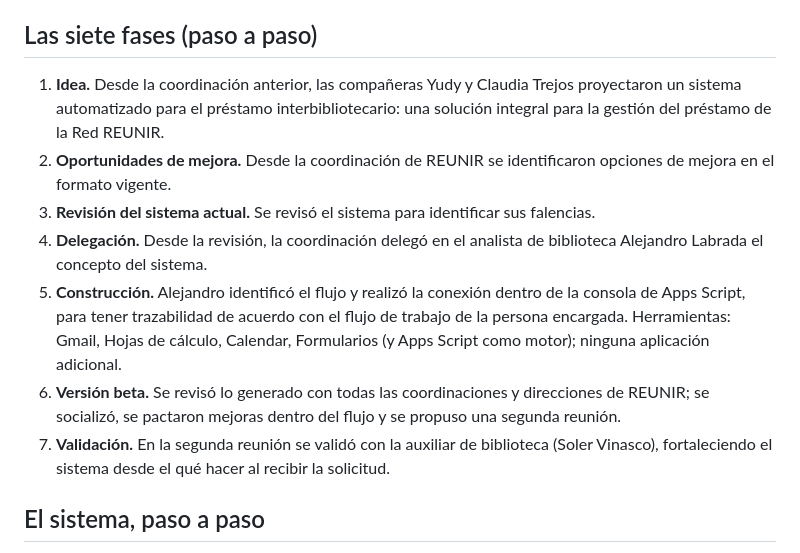
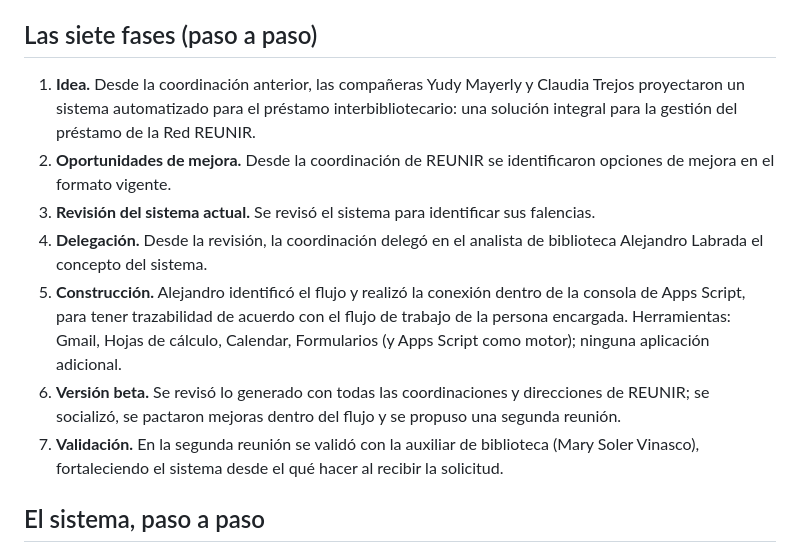
Before and after one commit to REKOL08/reunir-ill-system, a Markdown page: docs/presentacion_feria/GUION.md, the part around the change. Drawn GitHub-style.

Commit message:
Corregir nombres en el guion de la presentación
Co-Authored-By: Claude Sonnet 5.5 <noreply@anthropic.com>

```diff
--- a/docs/presentacion_feria/GUION.md
+++ b/docs/presentacion_feria/GUION.md
@@ -8,13 +8,13 @@
 Antes, el préstamo interbibliotecario de REUNIR funcionaba con un formulario y una hoja de cálculo sin automatización: revisión manual, sin avisos ni seguimiento de fechas. El reto era lograr trazabilidad y comunicación entre bibliotecas.
 
 ## Las siete fases (paso a paso)
-1. **Idea.** Desde la coordinación anterior, las compañeras Yudy y Claudia Trejos proyectaron un sistema automatizado para el préstamo interbibliotecario: una solución integral para la gestión del préstamo de la Red REUNIR.
+1. **Idea.** Desde la coordinación anterior, las compañeras Yudy Mayerly y Claudia Trejos proyectaron un sistema automatizado para el préstamo interbibliotecario: una solución integral para la gestión del préstamo de la Red REUNIR.
 2. **Oportunidades de mejora.** Desde la coordinación de REUNIR se identificaron opciones de mejora en el formato vigente.
 3. **Revisión del sistema actual.** Se revisó el sistema para identificar sus falencias.
 4. **Delegación.** Desde la revisión, la coordinación delegó en el analista de biblioteca Alejandro Labrada el concepto del sistema.
 5. **Construcción.** Alejandro identificó el flujo y realizó la conexión dentro de la consola de Apps Script, para tener trazabilidad de acuerdo con el flujo de trabajo de la persona encargada. Herramientas: Gmail, Hojas de cálculo, Calendar, Formularios (y Apps Script como motor); ninguna aplicación adicional.
 6. **Versión beta.** Se revisó lo generado con todas las coordinaciones y direcciones de REUNIR; se socializó, se pactaron mejoras dentro del flujo y se propuso una segunda reunión.
-7. **Validación.** En la segunda reunión se validó con la auxiliar de biblioteca (Soler Vinasco), fortaleciendo el sistema desde el qué hacer al recibir la solicitud.
+7. **Validación.** En la segunda reunión se validó con la auxiliar de biblioteca (Mary Soler Vinasco), fortaleciendo el sistema desde el qué hacer al recibir la solicitud.
 
 ## El sistema, paso a paso
 - **Paso 1 · Formulario:** el usuario diligencia el formulario público; elige de una lista la biblioteca solicitante y la prestamista (sin escribir correos).
```
